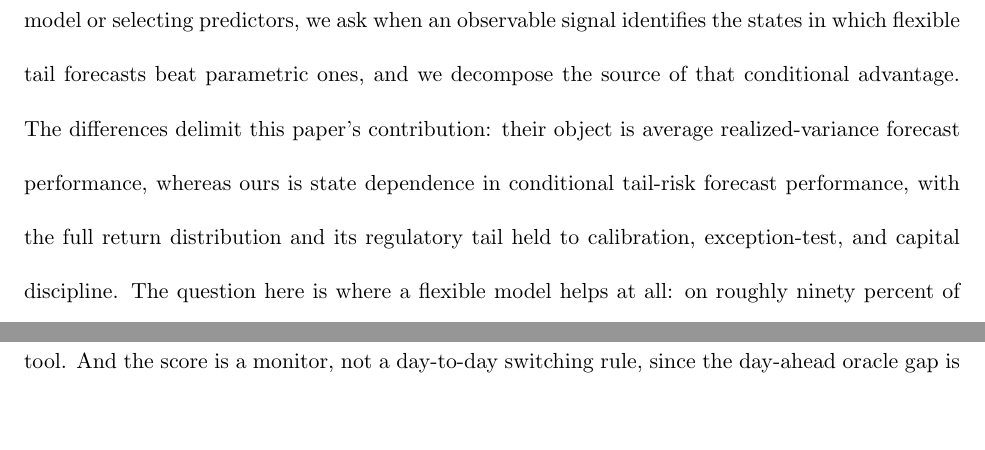
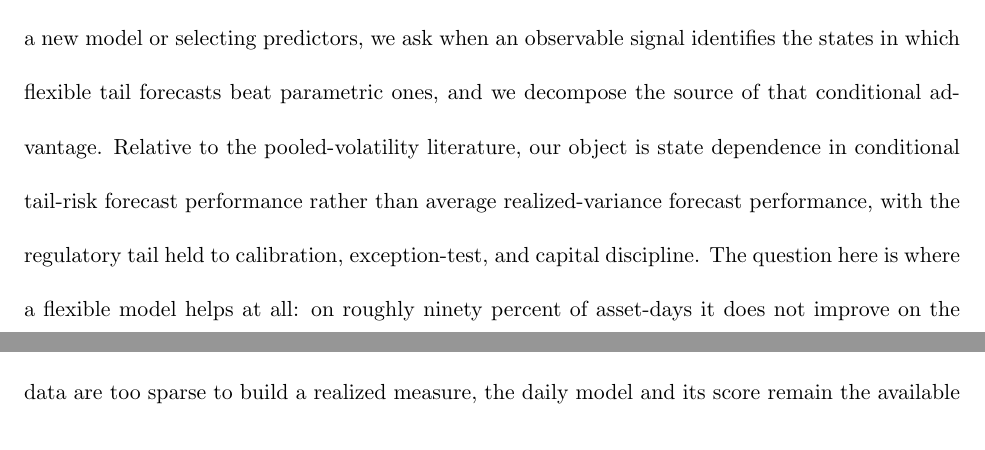
Before and after one commit to sean-qin-usa/downside-risk-paper, a LaTeX paper (submission/paper_A_jfec.tex): two parts of pages 9 and 43 of 58 before the commit and two parts of pages 9 and 42 of 58 after it, joined at a grey line, cut so that both start at the same text. Compiled offline with pdfLaTeX.

Commit message:
R32: final fixes (antecedent, conclusion, cover-letter prices). 58pp, 0 undefined refs, abstract 99 words.

```diff
--- a/submission/paper_A_jfec.tex
+++ b/submission/paper_A_jfec.tex
@@ -201,11 +201,7 @@ analogue within the comparison set.
 
 For the pooled, cross-sectional design the closest antecedent is
 \citet{zhang2024commonality}, who forecast realized volatility with
-machine-learning models pooled across stocks and document transfer to previously unseen names. That transfer is evidence of a shared volatility mechanism, which our amortized design also exploits. For the VaR comparison the antecedent is \citet{kuester2006}, and for machine-learning volatility forecasting \citet{bucci2020} and \citet{christensen2023ml}. Deep neural-network quantile regression applied directly to VaR is the recent comparison closest to our nonparametric stage \citep{chronopoulos2024}. Two further semiparametric VaR and ES papers in this journal are direct precedents: \citet{jiang2022singleindex} estimate a single-index expectile model, and \citet{luo2025midas} select low-frequency predictors for joint tail forecasts through a GARCH-MIDAS design with adaptive-Lasso selection. Our object differs from both: rather than proposing a new model or selecting predictors, we ask when an observable signal identifies the states in which flexible tail forecasts beat parametric ones, and we decompose the source of that conditional advantage. The differences delimit this
-paper's contribution: their object is average realized-variance forecast
-performance, whereas ours is state dependence in conditional tail-risk forecast
-performance, with the full return distribution and its regulatory tail held to
-calibration, exception-test, and capital discipline. The question here
+machine-learning models pooled across stocks and document transfer to previously unseen names. That transfer is evidence of a shared volatility mechanism, which our amortized design also exploits. For the VaR comparison the antecedent is \citet{kuester2006}, and for machine-learning volatility forecasting \citet{bucci2020} and \citet{christensen2023ml}. Deep neural-network quantile regression applied directly to VaR is the recent comparison closest to our nonparametric stage \citep{chronopoulos2024}. Two further semiparametric VaR and ES papers in this journal are direct precedents: \citet{jiang2022singleindex} estimate a single-index expectile model, and \citet{luo2025midas} select low-frequency predictors for joint tail forecasts through a GARCH-MIDAS design with adaptive-Lasso selection. Our object differs from both: rather than proposing a new model or selecting predictors, we ask when an observable signal identifies the states in which flexible tail forecasts beat parametric ones, and we decompose the source of that conditional advantage. Relative to the pooled-volatility literature, our object is state dependence in conditional tail-risk forecast performance rather than average realized-variance forecast performance, with the regulatory tail held to calibration, exception-test, and capital discipline. The question here
 is where a flexible model helps at all: on roughly ninety percent of
 asset-days it does not improve on the parametric benchmark, which cautions
 against extrapolating average machine-learning superiority to the tails.
```
Also changed, not shown: submission/COVER_LETTER_JFEC.md (+2 -2 lines), gbc_downside_main.pdf, submission/paper_A_jfec.pdf, submission/paper_A_jfec.tex (2 more changed lines).
